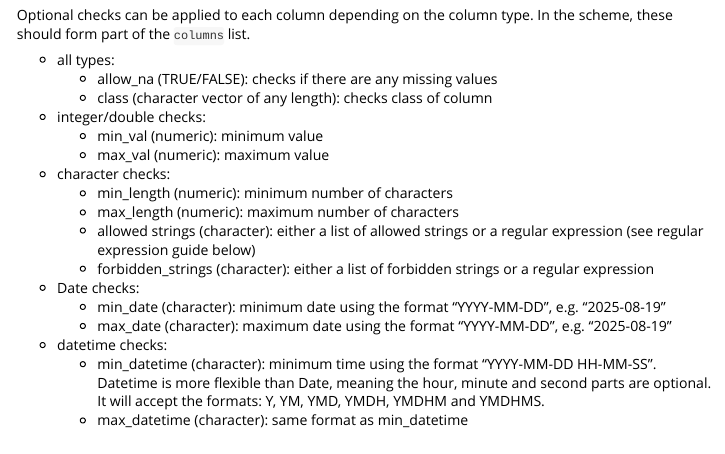
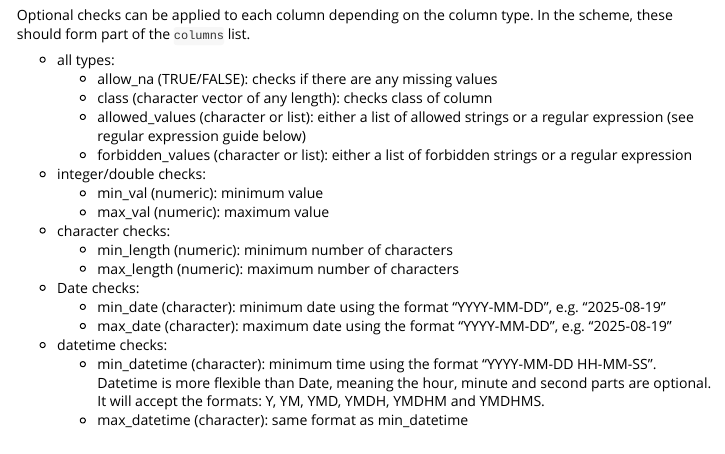
Before and after one commit to ONSdigital/data.checker, an R Markdown document (vignettes/getting_started.Rmd): the page in a window 1100 px wide, from 2780 px down. Rendered offline with R 4.5, knitr and Pandoc, with nearby package versions; some code elsewhere in the file could not run offline; long lines of code are wrapped.

Commit message:
udpating documentation and removing tests

```diff
--- a/vignettes/getting_started.Rmd
+++ b/vignettes/getting_started.Rmd
@@ -130,14 +130,14 @@
 -   all types:
     -   allow_na (TRUE/FALSE): checks if there are any missing values
     -   class (character vector of any length): checks class of column
+    -   allowed_values (character or list): either a list of allowed strings or a regular expression (see regular expression guide below)
+    -   forbidden_values (character or list): either a list of forbidden strings or a regular expression
 -   integer/double checks:
     -   min_val (numeric): minimum value
     -   max_val (numeric): maximum value
 -   character checks:
     -   min_length (numeric): minimum number of characters
     -   max_length (numeric): maximum number of characters
-    -   allowed strings (character): either a list of allowed strings or a regular expression (see regular expression guide below)
-    -   forbidden_strings (character): either a list of forbidden strings or a regular expression
 -   Date checks:
     -   min_date (character): minimum date using the format "YYYY-MM-DD", e.g. "2025-08-19"
     -   max_date (character): maximum date using the format "YYYY-MM-DD", e.g. "2025-08-19"
```
Also changed, not shown: README.md, 1 other file.
